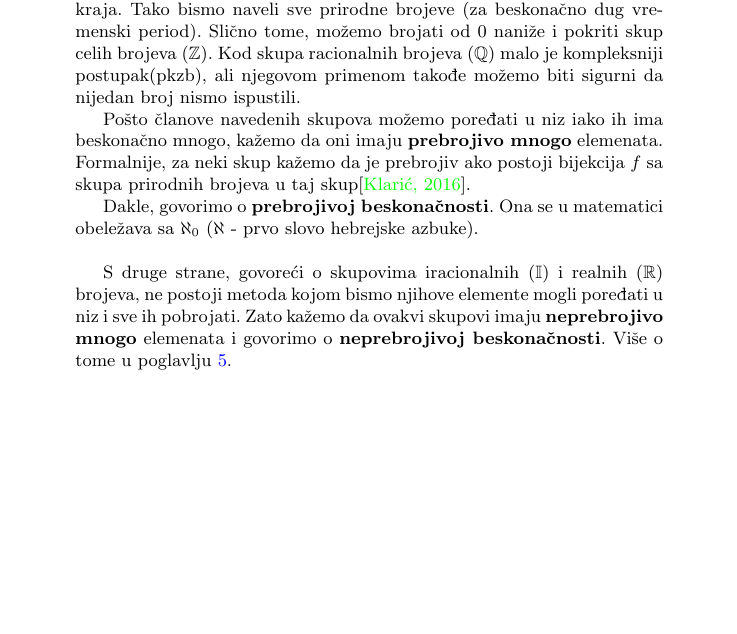
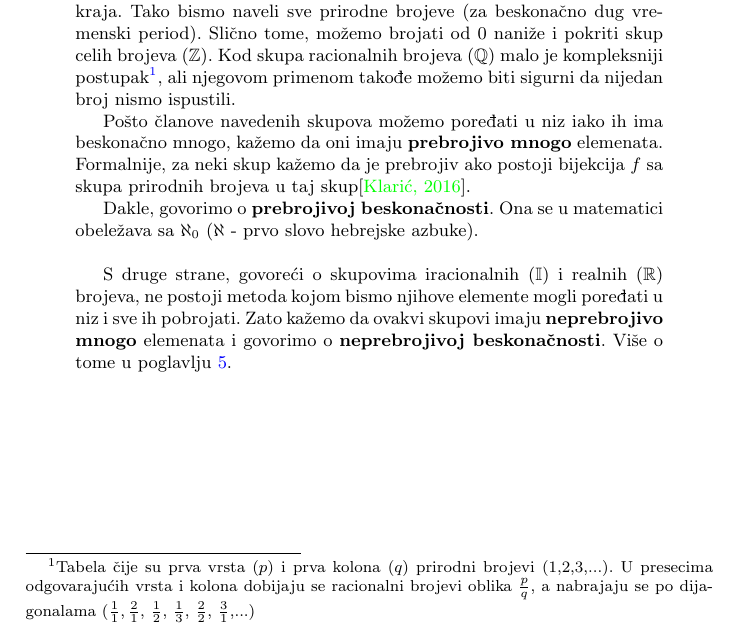
Before and after one commit to milicazubljic/32_TNP2022, a LaTeX document (32_ZubljicKatanicSpasojevicTonic.tex): part of page 4 of 9, cut so that both start at the same text, the shorter picture padded with empty space. Compiled offline with pdfLaTeX.

Commit message:
Update 32_ZubljicKatanicSpasojevicTonic.tex

```diff
--- a/32_ZubljicKatanicSpasojevicTonic.tex
+++ b/32_ZubljicKatanicSpasojevicTonic.tex
@@ -74,7 +74,8 @@ U alhemiji, grani filozofije prirode iz koje su se razvile moderne nauke kao št
 
 Znamo da postoje brojevni skupovi koji nemaju konačan broj elemenata. Takvi su osnovni skupovi kojima rukujemo u matematici: prirodni, celi, racionalni, iracionalni i realni brojevi.
 
-Nama najintuitivniji od njih jeste skup prirodnih brojeva ($\mathbb{N}$). U teoriji, možemo početi da brojimo od 1 pa nadalje (2,3,4,...) i da budemo sigurni da nijedan broj nismo preskočili u procesu, iako taj proces nema kraja. Tako bismo naveli sve prirodne brojeve (za beskonačno dug vremenski period). Slično tome, možemo brojati od 0 naniže i pokriti skup celih brojeva ($\mathbb{Z}$). Kod skupa racionalnih brojeva ($\mathbb{Q}$) malo je kompleksniji postupak(pkzb), ali njegovom primenom takođe možemo biti sigurni da nijedan broj nismo ispustili.
+Nama najintuitivniji od njih jeste skup prirodnih brojeva ($\mathbb{N}$). U teoriji, možemo početi da brojimo od 1 pa nadalje (2,3,4,...) i da budemo sigurni da nijedan broj nismo preskočili u procesu, iako taj proces nema kraja. Tako bismo naveli sve prirodne brojeve (za beskonačno dug vremenski period). Slično tome, možemo brojati od 0 naniže i pokriti skup celih brojeva ($\mathbb{Z}$). Kod skupa racionalnih brojeva ($\mathbb{Q}$) malo je kompleksniji postupak\footnote{Tabela čije su prva vrsta ($p$) i prva kolona ($q$) prirodni brojevi (1,2,3,...). U presecima odgovarajućih vrsta i kolona dobijaju se racionalni brojevi oblika $\frac{p}{q}$, a nabrajaju se po dijagonalama ($\frac{1}{1}, \frac{2}{1}$, $\frac{1}{2}$, $\frac{1}{3}$, $\frac{2}{2}$, $\frac{3}{1}$,...)
+}, ali njegovom primenom takođe možemo biti sigurni da nijedan broj nismo ispustili.
 
 Pošto članove navedenih skupova možemo poređati u niz iako ih ima beskonačno mnogo, kažemo da oni imaju \textbf{prebrojivo mnogo} elemenata. Formalnije, za neki skup kažemo da je prebrojiv ako postoji bijekcija $f$ sa skupa prirodnih brojeva u taj skup\cite{klaric2016}.
 
```
